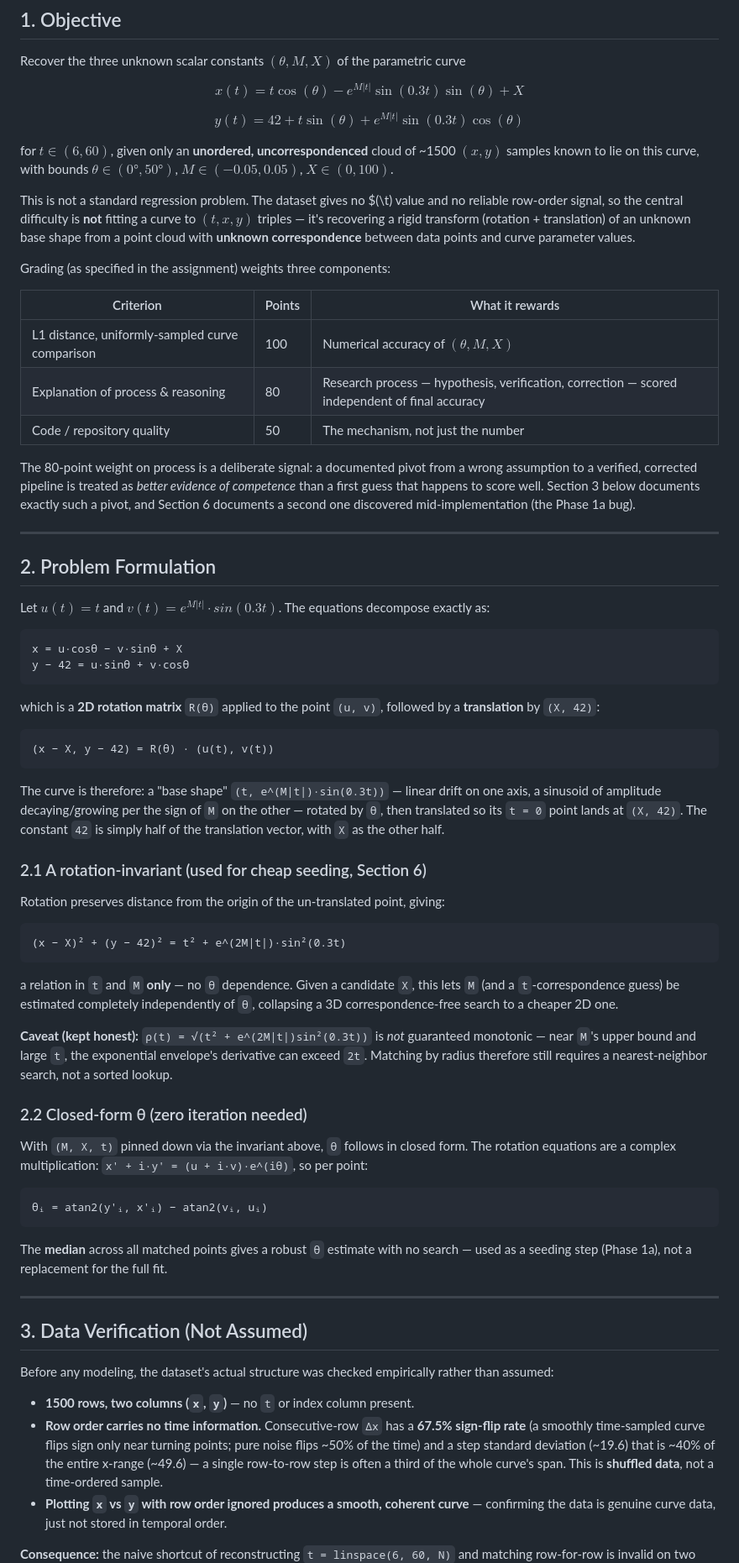
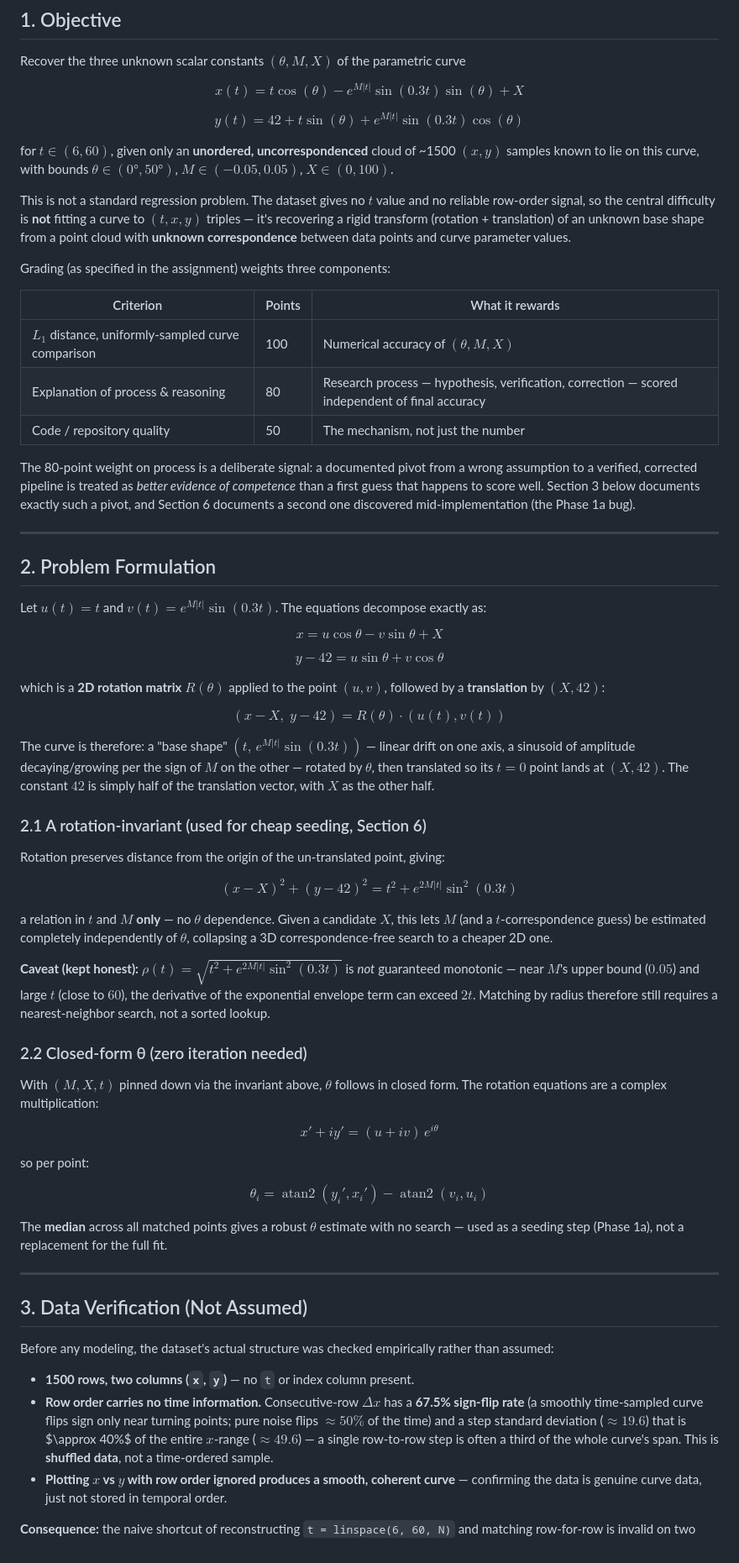
Before and after one commit to chaitanya123456700/parametric-curve-recovery, a Markdown page: README.md, the part around one of its changes. Shown at 84% size. GitHub-like rendering.

````diff
--- a/README.md
+++ b/README.md
@@ -32,11 +32,11 @@ $$
 y(t)=42+t\sin(\theta)+e^{M|t|}\sin(0.3t)\cos(\theta)
 $$
 
-for $t ∈ (6, 60)$, given only an **unordered, uncorrespondenced** cloud of ~1500 $(x, y)$
-samples known to lie on this curve, with bounds $θ ∈ (0°, 50°)$, $M ∈ (−0.05, 0.05)$,
-$X ∈ (0, 100)$.
+for $t \in (6, 60)$, given only an **unordered, uncorrespondenced** cloud of ~1500 $(x, y)$
+samples known to lie on this curve, with bounds $\theta \in (0°, 50°)$, $M \in (-0.05, 0.05)$,
+$X \in (0, 100)$.
 
-This is not a standard regression problem. The dataset gives no $(\t) value and no reliable
+This is not a standard regression problem. The dataset gives no $t$ value and no reliable
 row-order signal, so the central difficulty is **not** fitting a curve to $(t, x, y)$ triples —
 it's recovering a rigid transform (rotation + translation) of an unknown base shape from a
 point cloud with **unknown correspondence** between data points and curve parameter values.
@@ -45,7 +45,7 @@ Grading (as specified in the assignment) weights three components:
 
 | Criterion | Points | What it rewards |
 |---|---|---|
-| L1 distance, uniformly-sampled curve comparison | 100 | Numerical accuracy of $(θ, M, X)$ |
+| $L_1$ distance, uniformly-sampled curve comparison | 100 | Numerical accuracy of $(\theta, M, X)$ |
 | Explanation of process & reasoning | 80 | Research process — hypothesis, verification, correction — scored independent of final accuracy |
 | Code / repository quality | 50 | The mechanism, not just the number |
 
@@ -58,52 +58,62 @@ and Section 6 documents a second one discovered mid-implementation (the Phase 1a
 
 ## 2. Problem Formulation
 
-Let $u(t) = t$ and $v(t) = e^{M|t|}·sin(0.3t)$. The equations decompose exactly as:
+Let $u(t) = t$ and $v(t) = e^{M|t|}\sin(0.3t)$. The equations decompose exactly as:
 
-```
-x = u·cosθ − v·sinθ + X
-y − 42 = u·sinθ + v·cosθ
-```
+$$
+x = u\cos\theta - v\sin\theta + X
+$$
 
-which is a **2D rotation matrix** `R(θ)` applied to the point `(u, v)`, followed by a
-**translation** by `(X, 42)`:
+$$
+y - 42 = u\sin\theta + v\cos\theta
+$$
 
-```
-(x − X, y − 42) = R(θ) · (u(t), v(t))
-```
+which is a **2D rotation matrix** $R(\theta)$ applied to the point $(u, v)$, followed by a
+**translation** by $(X, 42)$:
 
-The curve is therefore: a "base shape" `(t, e^(M|t|)·sin(0.3t))` — linear drift on one axis, a
-sinusoid of amplitude decaying/growing per the sign of `M` on the other — rotated by `θ`, then
-translated so its `t = 0` point lands at `(X, 42)`. The constant `42` is simply half of the
-translation vector, with `X` as the other half.
+$$
+(x - X,\; y - 42) = R(\theta) \cdot (u(t), v(t))
+$$
+
+The curve is therefore: a "base shape" $(t,\, e^{M|t|}\sin(0.3t))$ — linear drift on one axis, a
+sinusoid of amplitude decaying/growing per the sign of $M$ on the other — rotated by $\theta$,
+then translated so its $t = 0$ point lands at $(X, 42)$. The constant $42$ is simply half of
+the translation vector, with $X$ as the other half.
 
 ### 2.1 A rotation-invariant (used for cheap seeding, Section 6)
 
 Rotation preserves distance from the origin of the un-translated point, giving:
 
-```
-(x − X)² + (y − 42)² = t² + e^(2M|t|)·sin²(0.3t)
-```
+$$
+(x - X)^2 + (y - 42)^2 = t^2 + e^{2M|t|}\sin^2(0.3t)
+$$
 
-a relation in `t` and `M` **only** — no `θ` dependence. Given a candidate `X`, this lets `M`
-(and a `t`-correspondence guess) be estimated completely independently of `θ`, collapsing a 3D
-correspondence-free search to a cheaper 2D one.
+a relation in $t$ and $M$ **only** — no $\theta$ dependence. Given a candidate $X$, this lets
+$M$ (and a $t$-correspondence guess) be estimated completely independently of $\theta$,
+collapsing a 3D correspondence-free search to a cheaper 2D one.
 
-**Caveat (kept honest):** `ρ(t) = √(t² + e^(2M|t|)sin²(0.3t))` is *not* guaranteed monotonic —
-near `M`'s upper bound and large `t`, the exponential envelope's derivative can exceed `2t`.
-Matching by radius therefore still requires a nearest-neighbor search, not a sorted lookup.
+**Caveat (kept honest):** $\rho(t) = \sqrt{t^2 + e^{2M|t|}\sin^2(0.3t)}$ is *not* guaranteed
+monotonic — near $M$'s upper bound ($0.05$) and large $t$ (close to $60$), the derivative of
+the exponential envelope term can exceed $2t$. Matching by radius therefore still requires a
+nearest-neighbor search, not a sorted lookup.
 
 ### 2.2 Closed-form θ (zero iteration needed)
 
-With `(M, X, t)` pinned down via the invariant above, `θ` follows in closed form. The rotation
-equations are a complex multiplication: `x' + i·y' = (u + i·v)·e^(iθ)`, so per point:
+With $(M, X, t)$ pinned down via the invariant above, $\theta$ follows in closed form. The
+rotation equations are a complex multiplication:
 
-```
-θᵢ = atan2(y'ᵢ, x'ᵢ) − atan2(vᵢ, uᵢ)
-```
+$$
+x' + iy' = (u + iv)\,e^{i\theta}
+$$
 
-The **median** across all matched points gives a robust `θ` estimate with no search — used as
-a seeding step (Phase 1a), not a replacement for the full fit.
+so per point:
+
+$$
+\theta_i = \operatorname{atan2}(y_i', x_i') - \operatorname{atan2}(v_i, u_i)
+$$
+
+The **median** across all matched points gives a robust $\theta$ estimate with no search — used
+as a seeding step (Phase 1a), not a replacement for the full fit.
 
 ---
 
@@ -113,12 +123,12 @@ Before any modeling, the dataset's actual structure was checked empirically rath
 assumed:
 
 - **1500 rows, two columns (`x`, `y`)** — no `t` or index column present.
-- **Row order carries no time information.** Consecutive-row `Δx` has a **67.5% sign-flip
+- **Row order carries no time information.** Consecutive-row $\Delta x$ has a **67.5% sign-flip
   rate** (a smoothly time-sampled curve flips sign only near turning points; pure noise flips
-  ~50% of the time) and a step standard deviation (~19.6) that is ~40% of the entire x-range
-  (~49.6) — a single row-to-row step is often a third of the whole curve's span. This is
-  **shuffled data**, not a time-ordered sample.
-- **Plotting `x` vs `y` with row order ignored produces a smooth, coherent curve** — confirming
+  $\approx 50\%$ of the time) and a step standard deviation ($\approx 19.6$) that is $\approx
+  40\%$ of the entire $x$-range ($\approx 49.6$) — a single row-to-row step is often a third of
+  the whole curve's span. This is **shuffled data**, not a time-ordered sample.
+- **Plotting $x$ vs $y$ with row order ignored produces a smooth, coherent curve** — confirming
   the data is genuine curve data, just not stored in temporal order.
 
 **Consequence:** the naive shortcut of reconstructing `t = linspace(6, 60, N)` and matching
````
Also changed, not shown: other parts of README.md (+97 -79 lines).
